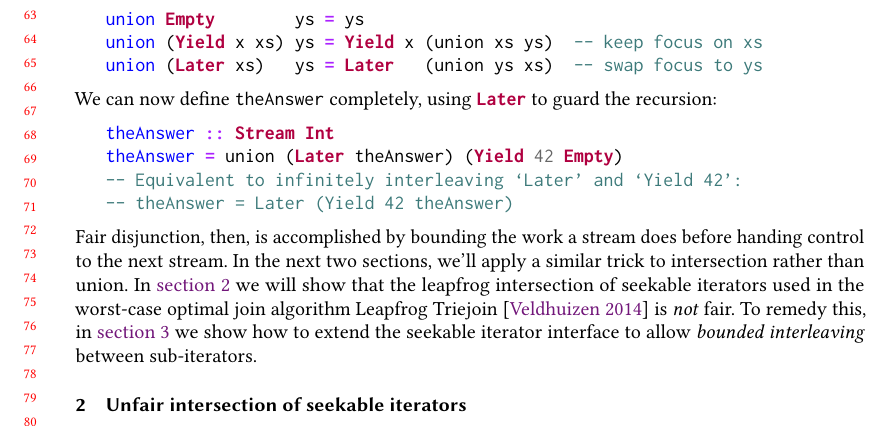
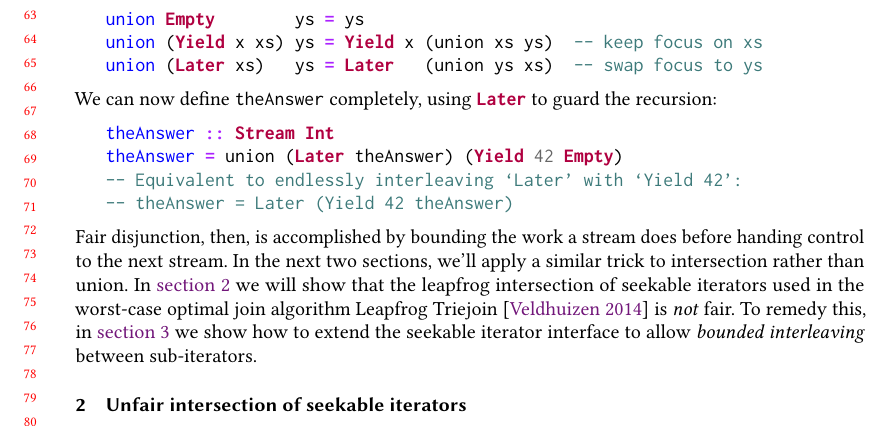
Before and after one commit to rntz/dijkstralog, a LaTeX paper (minikanren2025/on-fairness.tex): part of page 2 of 6, cut so that both start at the same text. Compiled offline with pdfLaTeX.

Commit message:
endlessly interleaving

```diff
--- a/minikanren2025/on-fairness.tex
+++ b/minikanren2025/on-fairness.tex
@@ -236,7 +236,7 @@ We can now define \ttt{theAnswer} completely, using \hask{Later} to guard the re
 \begin{minted}{haskell}
 theAnswer :: Stream Int
 theAnswer = union (Later theAnswer) (Yield 42 Empty)
--- Equivalent to infinitely interleaving ‘Later’ and ‘Yield 42’:
+-- Equivalent to endlessly interleaving ‘Later’ with ‘Yield 42’:
 -- theAnswer = Later (Yield 42 theAnswer)
 \end{minted}
 
```
